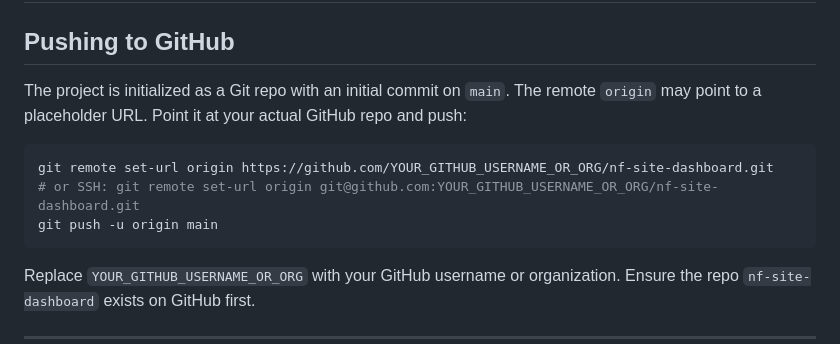
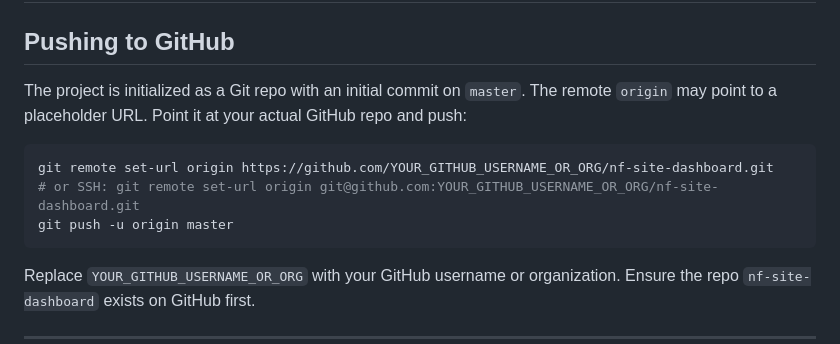
Before and after one commit to NorthTexasCreative/nf-site-dashboard, a Markdown page: docs/DEPLOYMENT.md, the part around the change. GitHub-like rendering.

Commit message:
Docs: use master branch in deployment instructions
Made-with: Cursor

````diff
--- a/docs/DEPLOYMENT.md
+++ b/docs/DEPLOYMENT.md
@@ -2,12 +2,12 @@
 
 ## Pushing to GitHub
 
-The project is initialized as a Git repo with an initial commit on `main`. The remote `origin` may point to a placeholder URL. Point it at your actual GitHub repo and push:
+The project is initialized as a Git repo with an initial commit on `master`. The remote `origin` may point to a placeholder URL. Point it at your actual GitHub repo and push:
 
 ```bash
 git remote set-url origin https://github.com/YOUR_GITHUB_USERNAME_OR_ORG/nf-site-dashboard.git
 # or SSH: git remote set-url origin git@github.com:YOUR_GITHUB_USERNAME_OR_ORG/nf-site-dashboard.git
-git push -u origin main
+git push -u origin master
 ```
 
 Replace `YOUR_GITHUB_USERNAME_OR_ORG` with your GitHub username or organization. Ensure the repo `nf-site-dashboard` exists on GitHub first.
````
